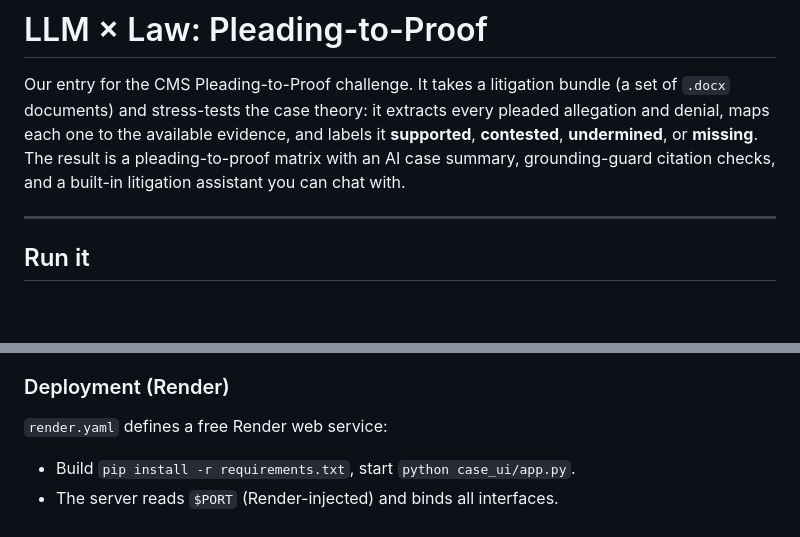
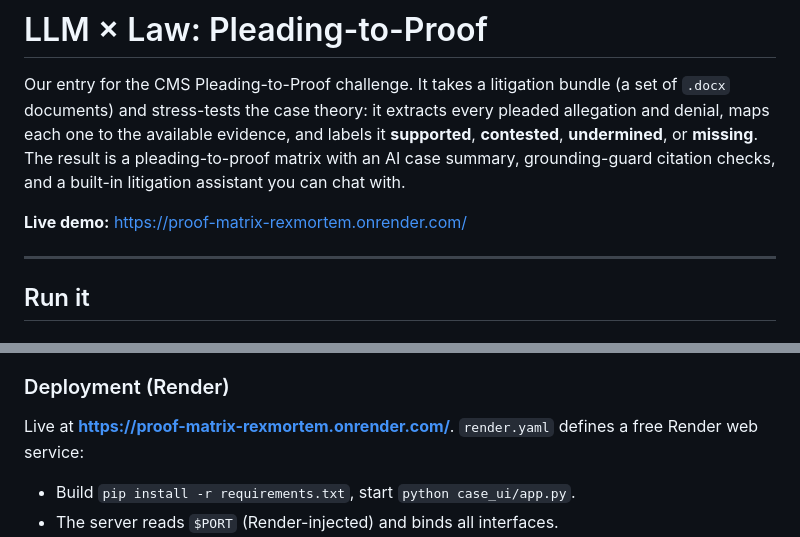
Before and after one commit to RexMortem/HackTheLaw, a Markdown page: README.md, 2 parts joined by grey strips. Drawn GitHub-style; blank space fills up the shorter version.

Commit message:
README: add live Render demo URL
Co-Authored-By: Claude Opus 4.8 (1M context) <noreply@anthropic.com>

```diff
--- a/README.md
+++ b/README.md
@@ -7,6 +7,8 @@ labels it **supported**,
 **contested**, **undermined**, or **missing**. The result is a pleading-to-proof
 matrix with an AI case summary, grounding-guard citation checks, and a built-in
 litigation assistant you can chat with.
+
+**Live demo:** https://proof-matrix-rexmortem.onrender.com/
 
 ---
 
@@ -384,7 +386,8 @@ authority enrichment is skipped.
 
 ### Deployment (Render)
 
-`render.yaml` defines a free Render web service:
+Live at **https://proof-matrix-rexmortem.onrender.com/**. `render.yaml` defines a
+free Render web service:
 
 - Build `pip install -r requirements.txt`, start `python case_ui/app.py`.
 - The server reads `$PORT` (Render-injected) and binds all interfaces.
```
